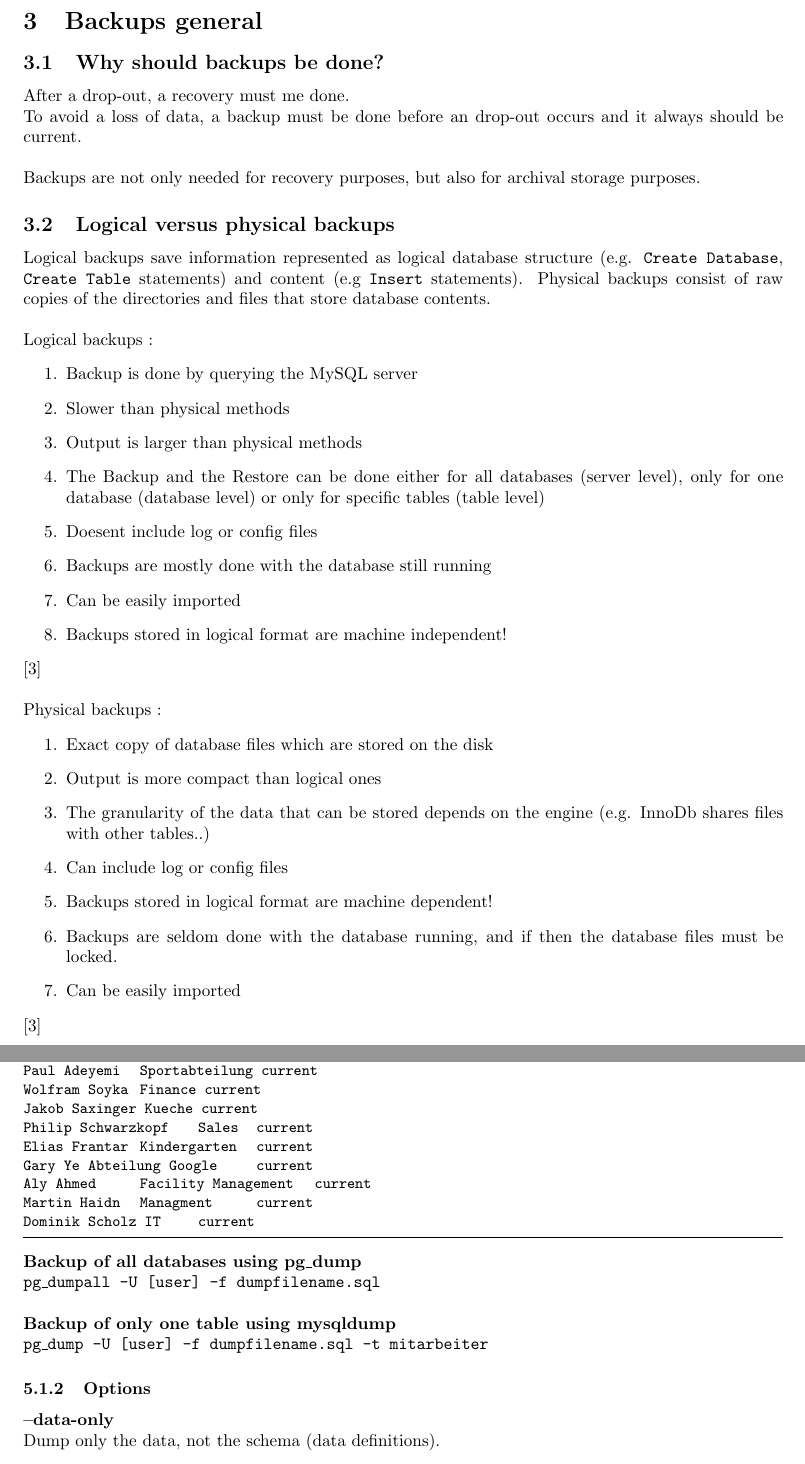
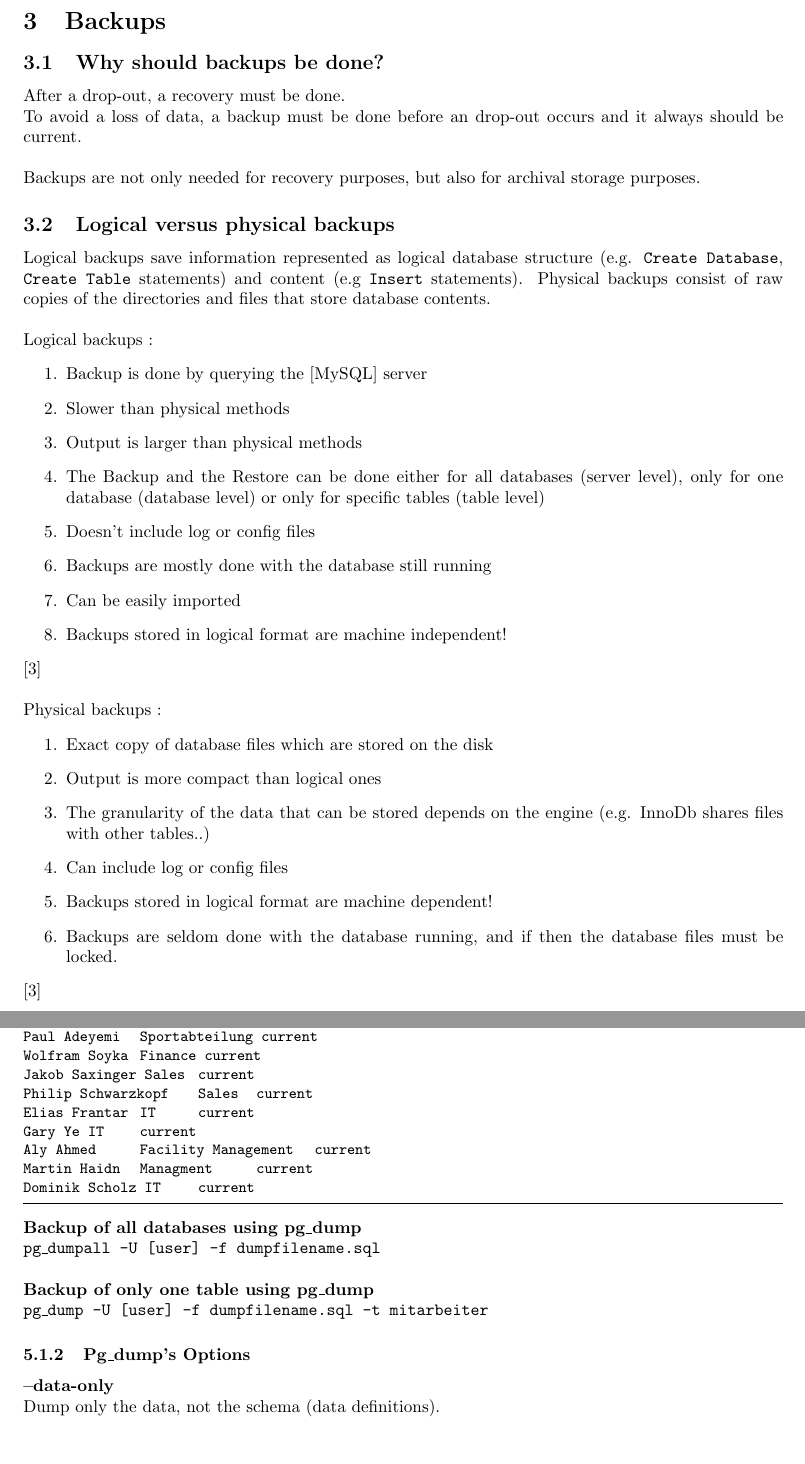
Before and after one commit to mhaidn-tgm/DBBackup, a LaTeX document (Protokoll_HaidnSiegel.tex): two parts of pages 6 and 16 of 21 before the commit and two parts of pages 6 and 16 of 22 after it, joined at a grey line, cut so that both start at the same text. Compiled offline with pdfLaTeX; an older LaTeX class or package is replaced by its successor.

```diff
--- a/Protokoll_HaidnSiegel.tex
+++ b/Protokoll_HaidnSiegel.tex
@@ -183,20 +183,20 @@
 DB-Server Environment (VM) : Linux Debian 3.10.11-1
 \newpage
 \newpage
-\section{Backups general}
+\section{Backups}
 \subsection{Why should backups be done?}
-After a drop-out, a recovery must me done. \\
+After a drop-out, a recovery must be done. \\
 To avoid a loss of data, a backup must be done before an drop-out occurs and it always should be current. \\ \\
 Backups are not only needed for recovery purposes, but also for archival storage purposes.
 \subsection{Logical versus physical backups}
 Logical backups save information represented as logical database structure (e.g. \texttt{Create Database}, \texttt{Create Table}  statements) and content (e.g \texttt{Insert} statements). Physical backups consist of raw copies of the directories and files that store database contents. \\ \\
 Logical backups :
 \begin{enumerate}
-\item Backup is done by querying the MySQL server
+\item Backup is done by querying the [MySQL] server
 \item Slower than physical methods
 \item Output is larger than physical methods
 \item The Backup and the Restore can be done either for all databases (server level), only for one database (database level) or only for specific tables (table level)
-\item Doesent include log or config files
+\item Doesn't include log or config files
 \item Backups are mostly done with the database still running
 \item Can be easily imported
 \item Backups stored in logical format are machine independent!
@@ -209,7 +209,6 @@
 \item Can include log or config files
 \item Backups stored in logical format are machine dependent!
 \item Backups are seldom done with the database running, and if then the database files must be locked.
-\item Can be easily imported
 \end{enumerate} \cite{mysqlbackupandrectypesman}
 \subsection{Full versus incremental backups}
 "Some file system implementations enable “snapshots” to be taken. These provide logical copies of the file system at a given point in time, without requiring a physical copy of the entire file system. [..] MySQL itself does not provide the capability for taking file system snapshots. It is available through third-party solutions such as Veritas, LVM, or ZFS.", \cite{mysqlbackupandrectypesman}
@@ -531,19 +531,19 @@
 Nikolaus Schrack	Analysten	current
 Paul Adeyemi	Sportabteilung	current
 Wolfram Soyka	Finance	current
-Jakob Saxinger	Kueche	current
+Jakob Saxinger	Sales	current
 Philip Schwarzkopf	Sales	current
-Elias Frantar	Kindergarten	current
-Gary Ye	Abteilung Google	current
+Elias Frantar	IT	current
+Gary Ye	IT	current
 Aly Ahmed	Facility Management	current
 Martin Haidn	Managment	current
 Dominik Scholz	IT	current
 \end{lstlisting}
 \textbf{Backup of all databases using pg\_dump}\\
 \texttt{ pg\_dumpall -U [user] -f dumpfilename.sql} \\ \\
-\textbf{Backup of only one table using mysqldump}\\
+\textbf{Backup of only one table using pg\_dump}\\
 \texttt{ pg\_dump -U [user] -f dumpfilename.sql -t mitarbeiter}
-\subsubsection{Options}
+\subsubsection{Pg\_dump's Options}
 \textbf{--data-only}\\
 Dump only the data, not the schema (data definitions).
 \\ \\
```
Also changed, not shown: Protokoll_HaidnSiegel.pdf, pictures/notworking.PNG (added), Protokoll_HaidnSiegel.tex (26 more changed lines), 6 other files.
